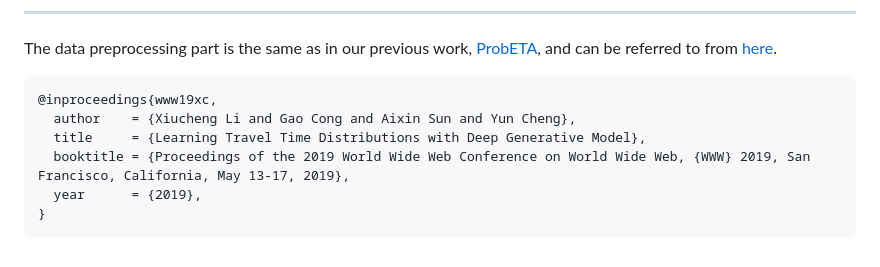
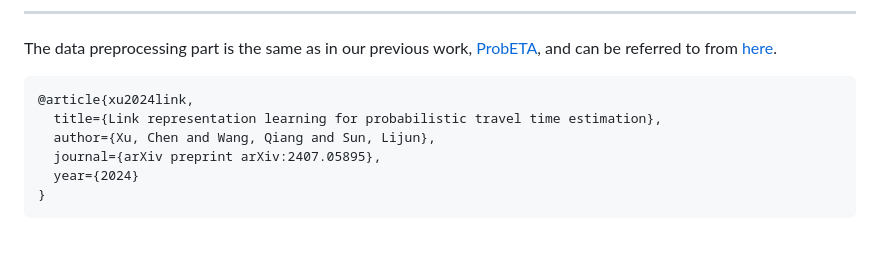
Before and after one commit to kelvinleung705/baseline, a Markdown page: README.md, the part around the change printed below. GitHub-like rendering.

````diff
--- a/README.md
+++ b/README.md
@@ -99,10 +108,10 @@ If you use this repository in your research, please cite our paper:
 The data preprocessing part is the same as in our previous work, [ProbETA](https://arxiv.org/abs/2407.05895), and can be referred to from [here](https://github.com/ChenXu02/ProbETA).
 
 ```bibtex
-@inproceedings{www19xc,
-  author    = {Xiucheng Li and Gao Cong and Aixin Sun and Yun Cheng},
-  title     = {Learning Travel Time Distributions with Deep Generative Model},
-  booktitle = {Proceedings of the 2019 World Wide Web Conference on World Wide Web, {WWW} 2019, San Francisco, California, May 13-17, 2019},
-  year      = {2019},
+@article{xu2024link,
+  title={Link representation learning for probabilistic travel time estimation},
+  author={Xu, Chen and Wang, Qiang and Sun, Lijun},
+  journal={arXiv preprint arXiv:2407.05895},
+  year={2024}
 }
 ```
````
Also changed, not shown: other parts of README.md (+9 -0 lines).
